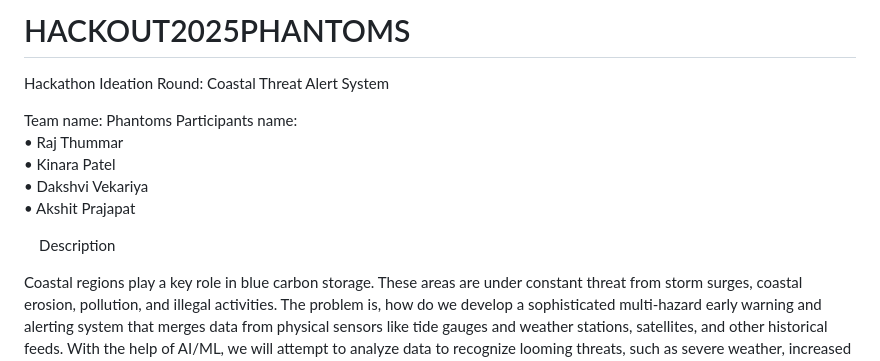
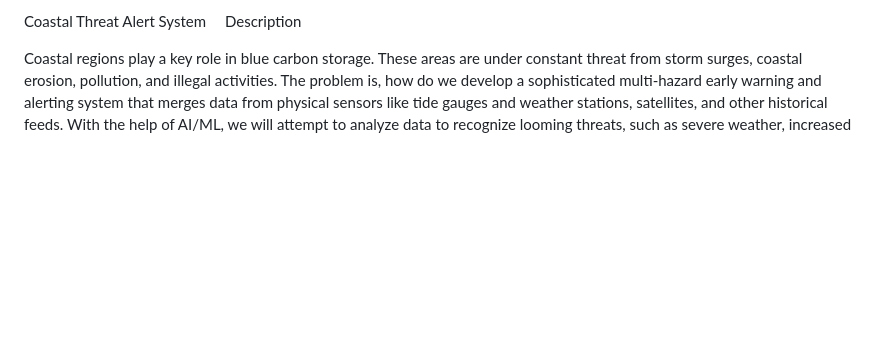
Before and after one commit to Kinara2020/Coastal-Threat-Alert-System-, a Markdown page: README.md, the part around the change. GitHub-like rendering; blank space fills up the shorter version.

```diff
--- a/README.md
+++ b/README.md
@@ -1,13 +1,4 @@
-# HACKOUT2025PHANTOMS
-Hackathon Ideation Round: Coastal Threat Alert System
-
-Team name: Phantoms
-Participants name:
-• Raj Thummar
-• Kinara Patel
-• Dakshvi Vekariya
-• Akshit Prajapat
-
+Coastal Threat Alert System
 
 Description
 
```
